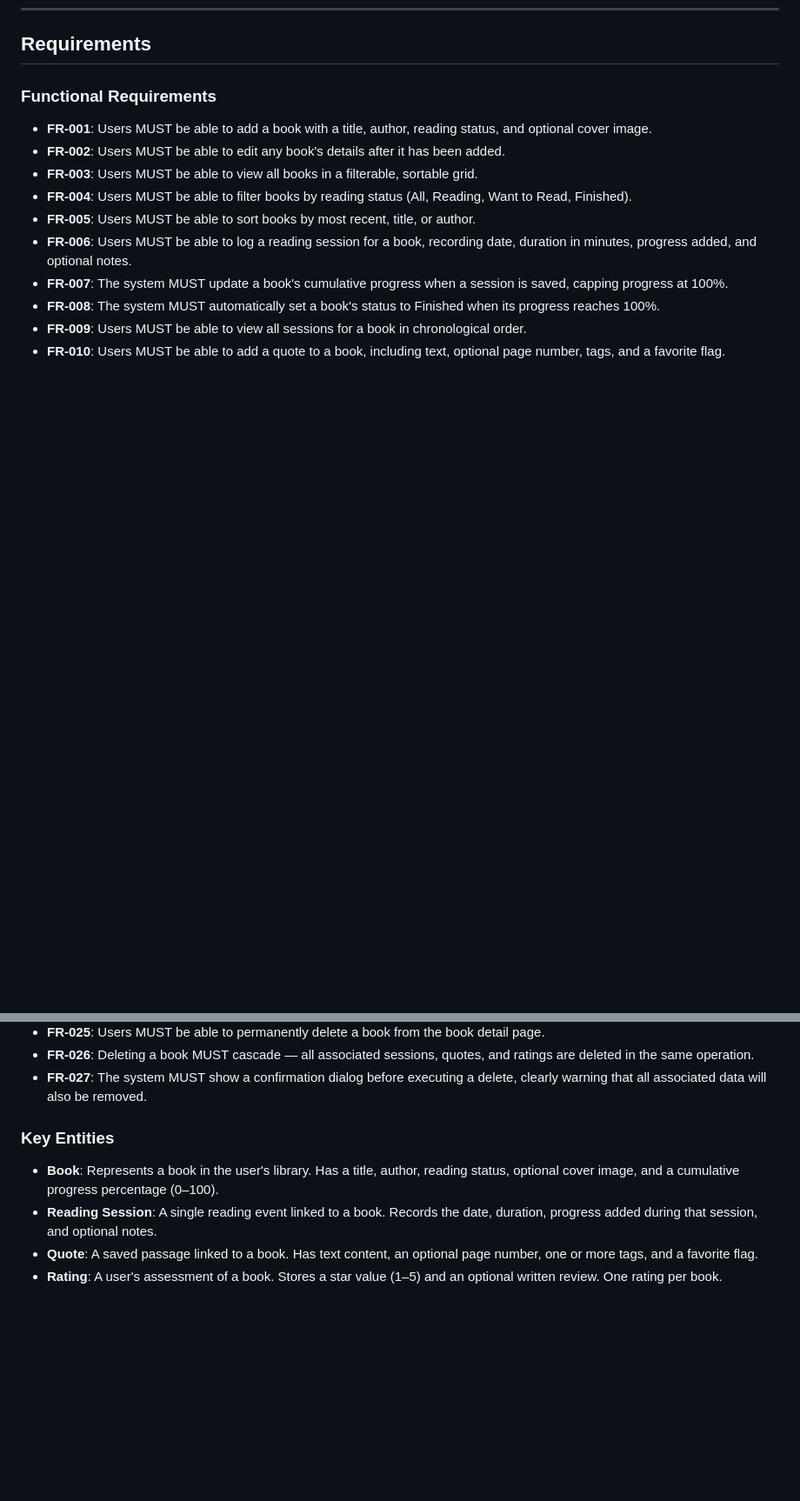
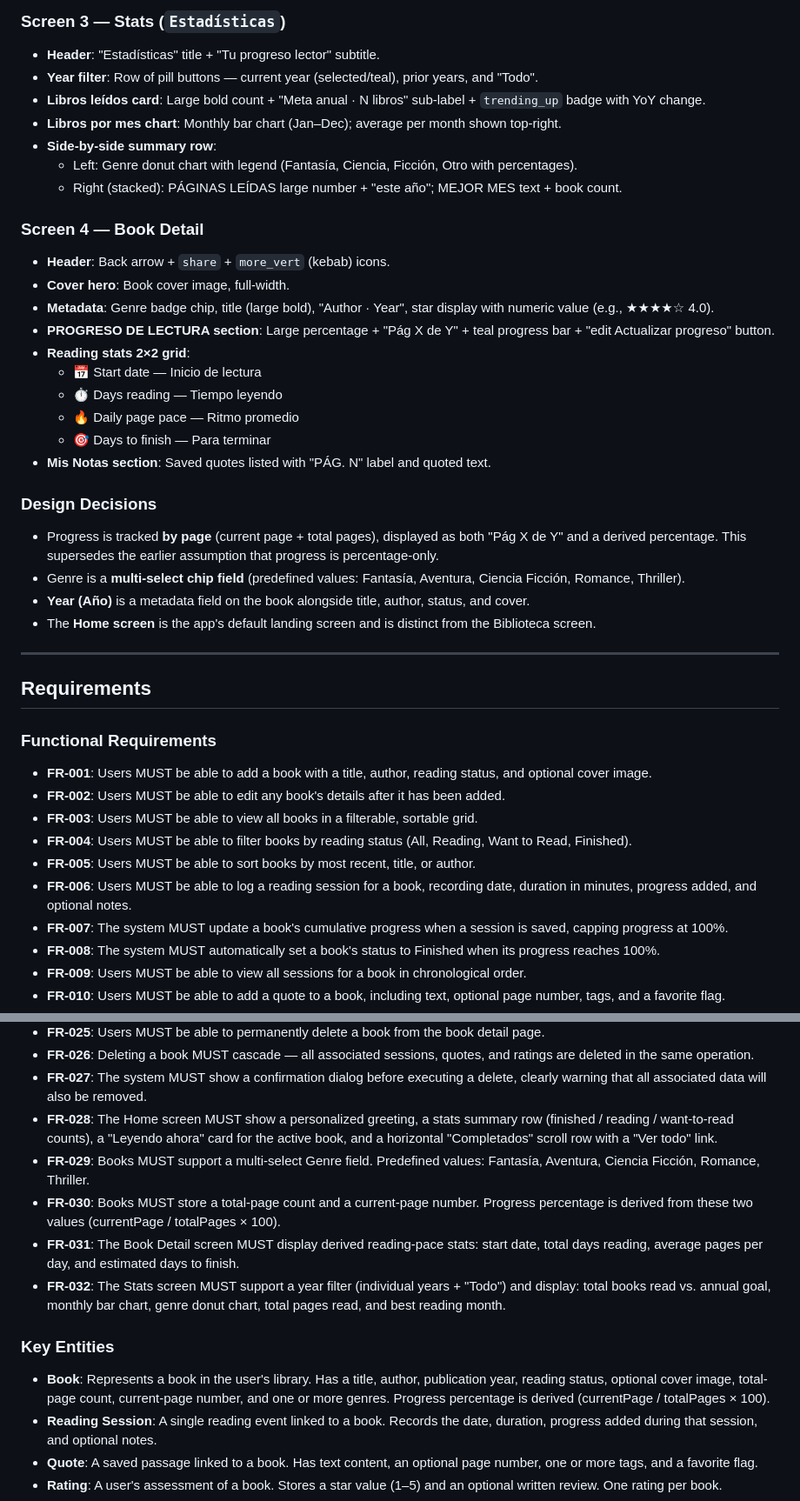
Before and after one commit to wgomezgdev/hobby-app, a Markdown page: specs/002-reading-pal-app/spec.md, 2 parts joined by grey strips. Shown at 87% size. Rendered like a GitHub page; blank space fills up the shorter version.

```diff
--- a/specs/002-reading-pal-app/spec.md
+++ b/specs/002-reading-pal-app/spec.md
@@ -248,3 +294,35 @@ Import the snapshot. Verify all books, sessions, and quotes are restored exactly
+### Screen 3 — Stats (`Estadísticas`)
+
+- **Header**: "Estadísticas" title + "Tu progreso lector" subtitle.
+- **Year filter**: Row of pill buttons — current year (selected/teal), prior years, and "Todo".
+- **Libros leídos card**: Large bold count + "Meta anual · N libros" sub-label + `trending_up` badge with YoY change.
+- **Libros por mes chart**: Monthly bar chart (Jan–Dec); average per month shown top-right.
+- **Side-by-side summary row**:
+  - Left: Genre donut chart with legend (Fantasía, Ciencia, Ficción, Otro with percentages).
+  - Right (stacked): PÁGINAS LEÍDAS large number + "este año"; MEJOR MES text + book count.
+
+### Screen 4 — Book Detail
+
+- **Header**: Back arrow + `share` + `more_vert` (kebab) icons.
+- **Cover hero**: Book cover image, full-width.
+- **Metadata**: Genre badge chip, title (large bold), "Author · Year", star display with numeric value (e.g., ★★★★☆ 4.0).
+- **PROGRESO DE LECTURA section**: Large percentage + "Pág X de Y" + teal progress bar + "edit Actualizar progreso" button.
+- **Reading stats 2×2 grid**:
+  - 📅 Start date — Inicio de lectura
+  - ⏱ Days reading — Tiempo leyendo
+  - 🔥 Daily page pace — Ritmo promedio
+  - 🎯 Days to finish — Para terminar
+- **Mis Notas section**: Saved quotes listed with "PÁG. N" label and quoted text.
+
+### Design Decisions
+
+- Progress is tracked **by page** (current page + total pages), displayed as both "Pág X de Y" and a derived percentage. This supersedes the earlier assumption that progress is percentage-only.
+- Genre is a **multi-select chip field** (predefined values: Fantasía, Aventura, Ciencia Ficción, Romance, Thriller).
+- **Year (Año)** is a metadata field on the book alongside title, author, status, and cover.
+- The **Home screen** is the app's default landing screen and is distinct from the Biblioteca screen.
+
+---
+
 ## Requirements
 
 ### Functional Requirements
@@ -294,11 +372,24 @@ Import the snapshot. Verify all books, sessions, and quotes are restored exactly
   deleted in the same operation.
 - **FR-027**: The system MUST show a confirmation dialog before executing a delete, clearly
   warning that all associated data will also be removed.
+- **FR-028**: The Home screen MUST show a personalized greeting, a stats summary row
+  (finished / reading / want-to-read counts), a "Leyendo ahora" card for the active book,
+  and a horizontal "Completados" scroll row with a "Ver todo" link.
+- **FR-029**: Books MUST support a multi-select Genre field. Predefined values: Fantasía,
+  Aventura, Ciencia Ficción, Romance, Thriller.
+- **FR-030**: Books MUST store a total-page count and a current-page number. Progress
+  percentage is derived from these two values (currentPage / totalPages × 100).
+- **FR-031**: The Book Detail screen MUST display derived reading-pace stats: start date,
+  total days reading, average pages per day, and estimated days to finish.
+- **FR-032**: The Stats screen MUST support a year filter (individual years + "Todo") and
+  display: total books read vs. annual goal, monthly bar chart, genre donut chart,
+  total pages read, and best reading month.
 
 ### Key Entities
 
-- **Book**: Represents a book in the user's library. Has a title, author, reading status,
-  optional cover image, and a cumulative progress percentage (0–100).
+- **Book**: Represents a book in the user's library. Has a title, author, publication year,
+  reading status, optional cover image, total-page count, current-page number, and one or
+  more genres. Progress percentage is derived (currentPage / totalPages × 100).
 - **Reading Session**: A single reading event linked to a book. Records the date, duration,
   progress added during that session, and optional notes.
 - **Quote**: A saved passage linked to a book. Has text content, an optional page number,
```
Also changed, not shown: other parts of specs/002-reading-pal-app/spec.md (+48 -1 lines).
